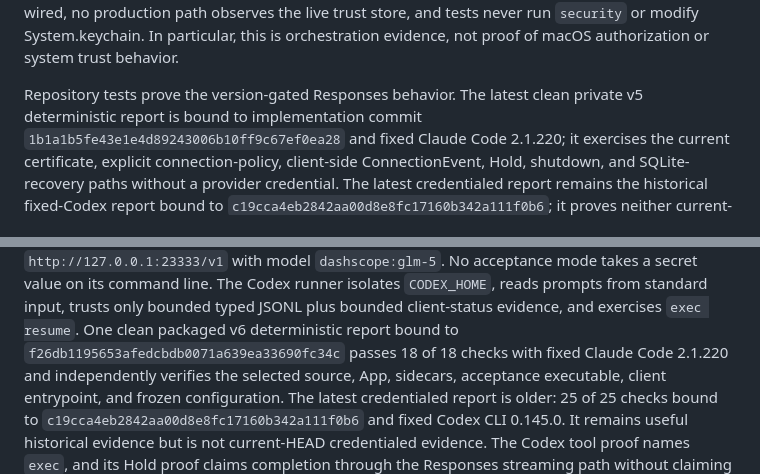
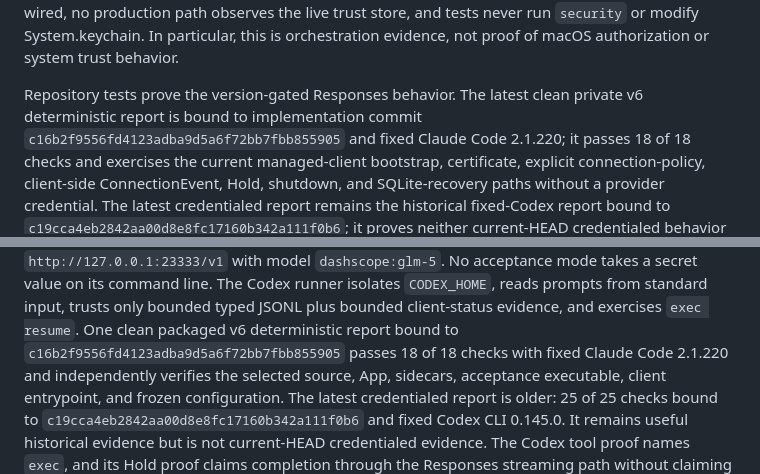
Before and after one commit to vibe-agi/vibermate, a Markdown page: README.md, 2 parts joined by grey strips. GitHub-like rendering.

Commit message:
docs(evidence): bind managed client bootstrap closure

```diff
--- a/README.md
+++ b/README.md
@@ -288,11 +288,12 @@ is wired, no production path observes the live trust store, and tests never run
 evidence, not proof of macOS authorization or system trust behavior.
 
 Repository tests prove the version-gated Responses behavior. The latest clean
-private v5 deterministic report is bound to implementation commit
-`1b1a1b5fe43e1e4d89243006b10ff9c67ef0ea28` and fixed Claude Code 2.1.220; it
-exercises the current certificate, explicit connection-policy, client-side
-ConnectionEvent, Hold, shutdown, and SQLite-recovery paths without a provider
-credential. The latest credentialed report remains the historical fixed-Codex
+private v6 deterministic report is bound to implementation commit
+`c16b2f9556fd4123adba9d5a6f72bb7fbb855905` and fixed Claude Code 2.1.220; it
+passes 18 of 18 checks and exercises the current managed-client bootstrap,
+certificate, explicit connection-policy, client-side ConnectionEvent, Hold,
+shutdown, and SQLite-recovery paths without a provider credential. The latest
+credentialed report remains the historical fixed-Codex
 report bound to `c19cca4eb2842aa00d8e8fc17160b342a111f0b6`; it proves neither
 current-HEAD credentialed behavior nor successful Responses WebSocket semantics
 or client-visible per-token TUI behavior.
@@ -453,7 +454,7 @@ takes a secret value on its command line. The Codex runner isolates
 `CODEX_HOME`, reads prompts from standard input, trusts only bounded typed
 JSONL plus bounded client-status evidence, and exercises `exec resume`. One
 clean packaged v6 deterministic report bound to
-`f26db1195653afedcbdb0071a639ea33690fc34c` passes 18 of 18 checks with fixed
+`c16b2f9556fd4123adba9d5a6f72bb7fbb855905` passes 18 of 18 checks with fixed
 Claude Code 2.1.220 and independently verifies the selected source, App,
 sidecars, acceptance executable, client entrypoint, and frozen configuration.
 The latest credentialed report is older: 25 of 25 checks
```
Also changed, not shown: docs/evidence/2026-08-05-managed-client-bootstrap-closure.md (added, +93 -0 lines), docs/module-map.md (+3 -3 lines).
